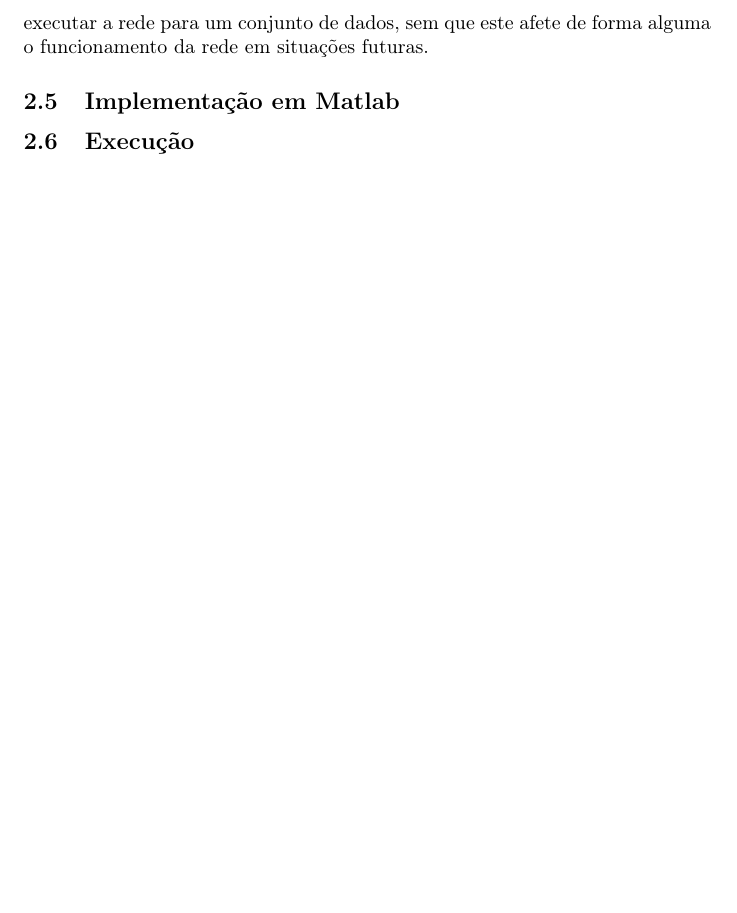
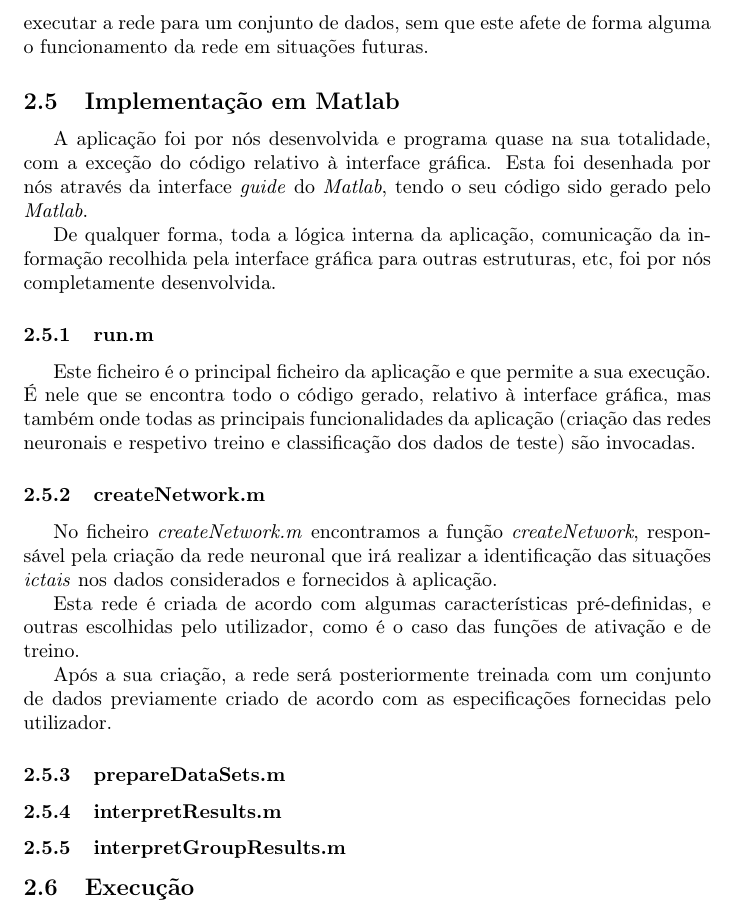
Before and after one commit to jpleitao/Aprendizagem-Computacional, a LaTeX document (TP3/Report/Report.tex): part of page 8 of 11, cut so that both start at the same text, the shorter picture padded with empty space. Compiled offline with pdfLaTeX.

Commit message:
More updates to the report

```diff
--- a/TP3/Report/Report.tex
+++ b/TP3/Report/Report.tex
@@ -162,17 +162,27 @@ Uma vez que aquando da realização dos testes na rede esta já se encontra trei
 
 \subsection{Implementação em Matlab}
 
-%Falar na estrutura dos ficheiros e no ficheiro que é para correr
+A aplicação foi por nós desenvolvida e programa quase na sua totalidade, com a exceção do código relativo à interface gráfica. Esta foi desenhada por nós através da interface \emph{guide} do \emph{Matlab}, tendo o seu código sido gerado pelo \emph{Matlab}.
 
-%Falar sobre os ficheiros mais importantes
+De qualquer forma, toda a lógica interna da aplicação, comunicação da informação recolhida pela interface gráfica para outras estruturas, etc, foi por nós completamente desenvolvida.
 
-%createNetwork
+\subsubsection{run.m}
 
-%prepareDataSets
+Este ficheiro é o principal ficheiro da aplicação e que permite a sua execução. É nele que se encontra todo o código gerado, relativo à interface gráfica, mas também onde todas as principais funcionalidades da aplicação (criação das redes neuronais e respetivo treino e classificação dos dados de teste) são invocadas.
 
-%interpretResults e interpretGroupResults
+\subsubsection{createNetwork.m}
 
-%run
+No ficheiro \emph{createNetwork.m} encontramos a função \emph{createNetwork}, responsável pela criação da rede neuronal que irá realizar a identificação das  situações \emph{ictais} nos dados considerados e fornecidos à aplicação.
+
+Esta rede é criada de acordo com algumas características pré-definidas, e outras escolhidas pelo utilizador, como é o caso das funções de ativação e de treino.
+
+Após a sua criação, a rede será posteriormente treinada com um conjunto de dados previamente criado de acordo com as especificações fornecidas pelo utilizador.
+
+\subsubsection{prepareDataSets.m}
+
+\subsubsection{interpretResults.m}
+
+\subsubsection{interpretGroupResults.m}
 
 \subsection{Execução}
 
```
Also changed, not shown: TP3/Report/Report.pdf, 5 other files.
